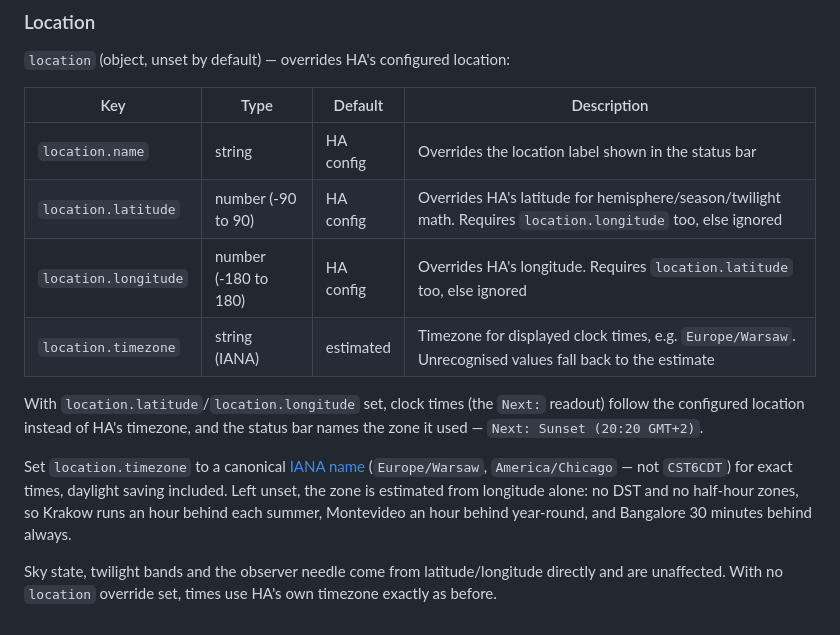
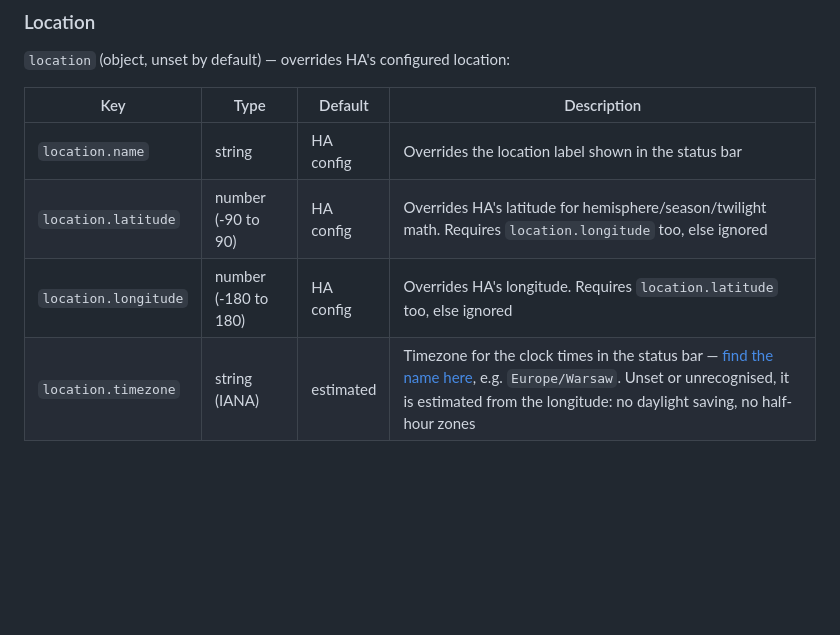
Before and after one commit to marcintk/ha-planetary-solar-system-card, a Markdown page: README.md, the part around the change. Rendered like a GitHub page; blank space fills up the shorter version.

Commit message:
docs: fold the timezone notes into the config table
Three paragraphs to say what one row says. The IANA link replaces the
canonical-name advice — that list is the answer to "what do I put here".

Co-Authored-By: Claude Opus 5 <noreply@anthropic.com>

```diff
--- a/README.md
+++ b/README.md
@@ -151,24 +151,12 @@ frame.
 
 `location` (object, unset by default) — overrides HA's configured location:
 
-| Key                  | Type                 | Default   | Description                                                                                                  |
-| -------------------- | -------------------- | --------- | ------------------------------------------------------------------------------------------------------------ |
-| `location.name`      | string               | HA config | Overrides the location label shown in the status bar                                                         |
-| `location.latitude`  | number (-90 to 90)   | HA config | Overrides HA's latitude for hemisphere/season/twilight math. Requires `location.longitude` too, else ignored |
-| `location.longitude` | number (-180 to 180) | HA config | Overrides HA's longitude. Requires `location.latitude` too, else ignored                                     |
-| `location.timezone`  | string (IANA)        | estimated | Timezone for displayed clock times, e.g. `Europe/Warsaw`. Unrecognised values fall back to the estimate      |
-
-With `location.latitude`/`location.longitude` set, clock times (the `Next:` readout) follow the
-configured location instead of HA's timezone, and the status bar names the zone it used —
-`Next: Sunset (20:20 GMT+2)`.
-
-Set `location.timezone` to a canonical [IANA name][iana] (`Europe/Warsaw`, `America/Chicago` — not
-`CST6CDT`) for exact times, daylight saving included. Left unset, the zone is estimated from
-longitude alone: no DST and no half-hour zones, so Krakow runs an hour behind each summer,
-Montevideo an hour behind year-round, and Bangalore 30 minutes behind always.
-
-Sky state, twilight bands and the observer needle come from latitude/longitude directly and are
-unaffected. With no `location` override set, times use HA's own timezone exactly as before.
+| Key                  | Type                 | Default   | Description                                                                                                                                                                                          |
+| -------------------- | -------------------- | --------- | ---------------------------------------------------------------------------------------------------------------------------------------------------------------------------------------------------- |
+| `location.name`      | string               | HA config | Overrides the location label shown in the status bar                                                                                                                                                 |
+| `location.latitude`  | number (-90 to 90)   | HA config | Overrides HA's latitude for hemisphere/season/twilight math. Requires `location.longitude` too, else ignored                                                                                         |
+| `location.longitude` | number (-180 to 180) | HA config | Overrides HA's longitude. Requires `location.latitude` too, else ignored                                                                                                                             |
+| `location.timezone`  | string (IANA)        | estimated | Timezone for the clock times in the status bar — [find the name here][iana], e.g. `Europe/Warsaw`. Unset or unrecognised, it is estimated from the longitude: no daylight saving, no half-hour zones |
 
 <!-- Reference links -->
 
```
